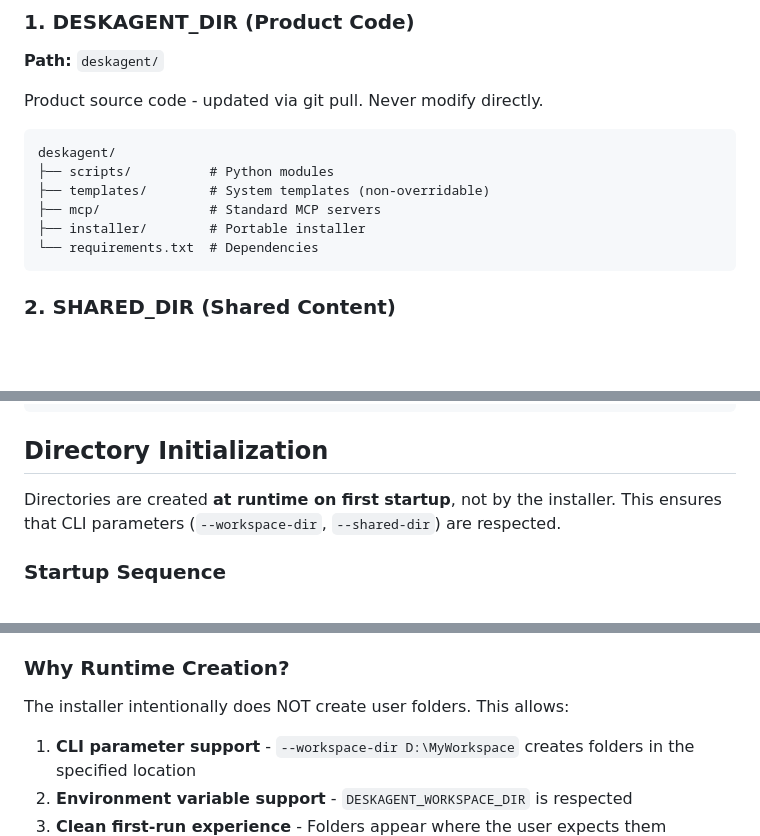
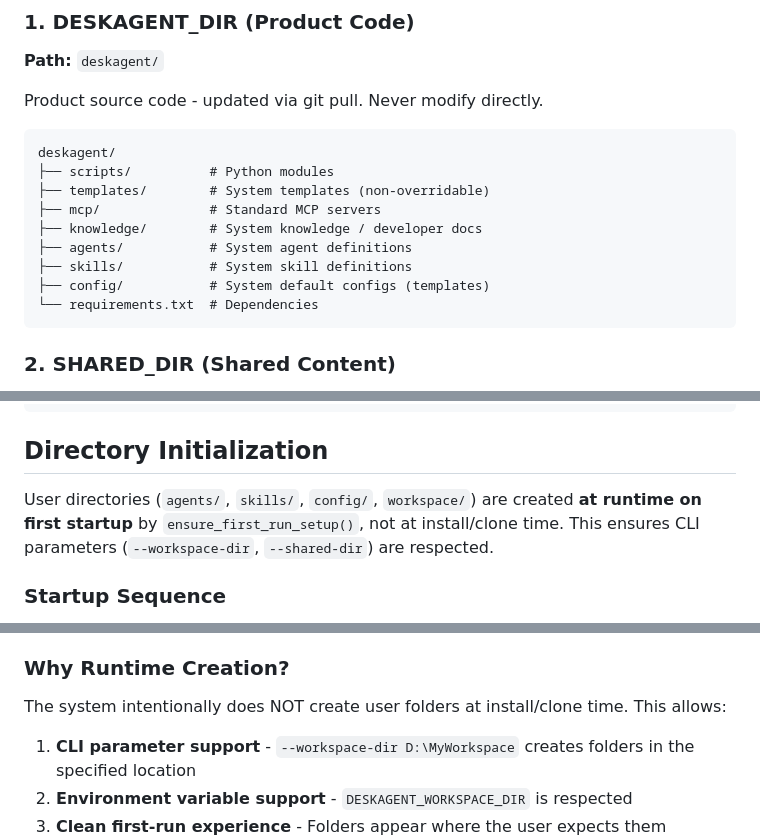
Before and after one commit to deskagent-ai/community, a Markdown page: knowledge/doc-folder-structure.md, 3 parts joined by grey strips. Rendered like a GitHub page; blank space fills up the shorter version.

````diff
--- a/knowledge/doc-folder-structure.md
+++ b/knowledge/doc-folder-structure.md
@@ -33,7 +33,10 @@ deskagent/
 ├── scripts/          # Python modules
 ├── templates/        # System templates (non-overridable)
 ├── mcp/              # Standard MCP servers
-├── installer/        # Portable installer
+├── knowledge/        # System knowledge / developer docs
+├── agents/           # System agent definitions
+├── skills/           # System skill definitions
+├── config/           # System default configs (templates)
 └── requirements.txt  # Dependencies
 ```
 
@@ -151,7 +154,7 @@ from paths import (
 
 ## Directory Initialization
 
-Directories are created **at runtime on first startup**, not by the installer. This ensures that CLI parameters (`--workspace-dir`, `--shared-dir`) are respected.
+User directories (`agents/`, `skills/`, `config/`, `workspace/`) are created **at runtime on first startup** by `ensure_first_run_setup()`, not at install/clone time. This ensures CLI parameters (`--workspace-dir`, `--shared-dir`) are respected.
 
 ### Startup Sequence
 
@@ -188,7 +191,7 @@ first_run = ensure_first_run_setup()
 
 ### Why Runtime Creation?
 
-The installer intentionally does NOT create user folders. This allows:
+The system intentionally does NOT create user folders at install/clone time. This allows:
 
 1. **CLI parameter support** - `--workspace-dir D:\MyWorkspace` creates folders in the specified location
 2. **Environment variable support** - `DESKAGENT_WORKSPACE_DIR` is respected
````
Also changed, not shown: other parts of knowledge/doc-folder-structure.md (+44 -31 lines), knowledge/doc-startup-and-directories.md (+10 -5 lines).
